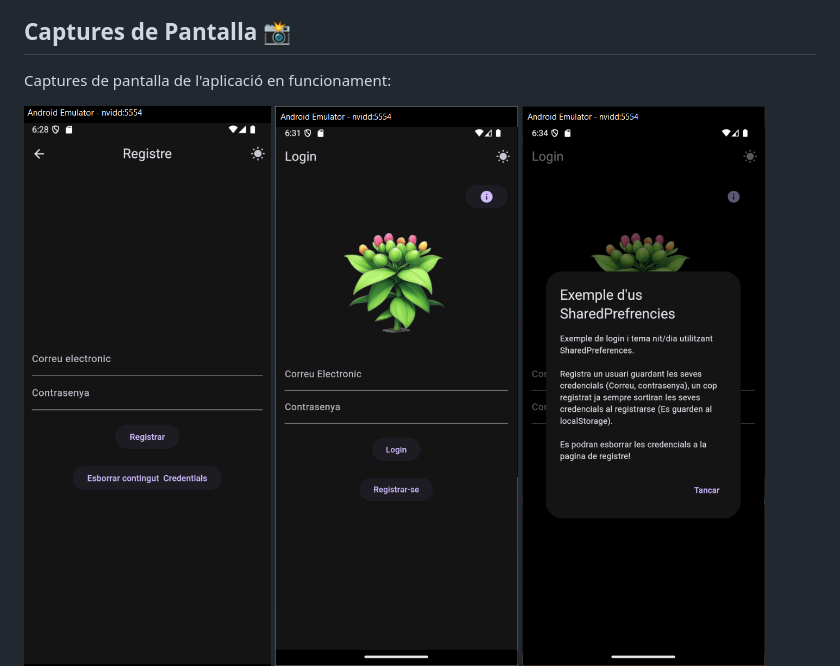
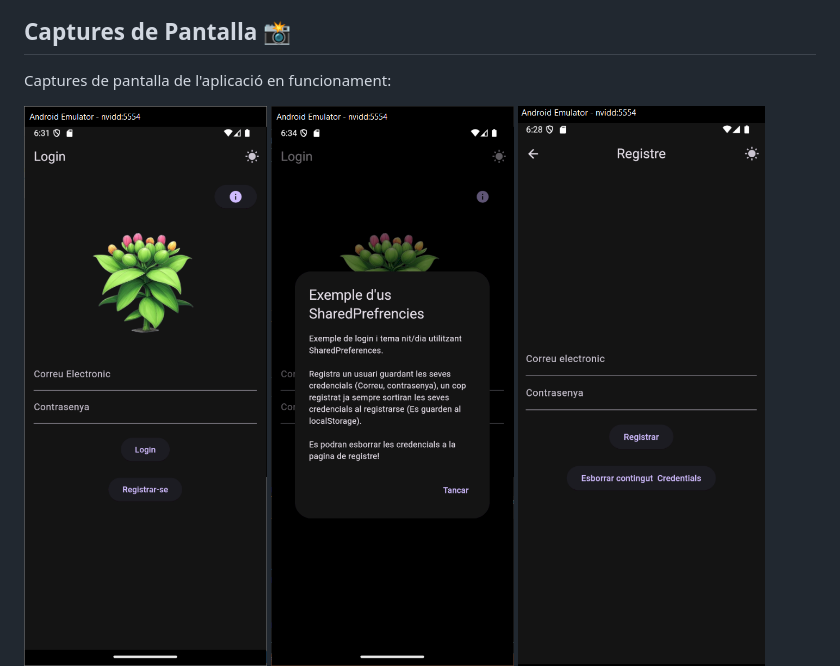
Before and after one commit to Raullam/SharedPreferences_exempl, a Markdown page: README.md, the part around the change. GitHub-like rendering.

```diff
--- a/README.md
+++ b/README.md
@@ -3,9 +3,9 @@
 ## **Captures de Pantalla** 📸
 Captures de pantalla de l'aplicació en funcionament:
 
-![image](https://github.com/Raullam/SharedPreferences_exempl/blob/main/assets/App1.png)
 ![image](https://github.com/Raullam/SharedPreferences_exempl/blob/main/assets/App2.png)
 ![image](https://github.com/Raullam/SharedPreferences_exempl/blob/main/assets/App3.png)
+![image](https://github.com/Raullam/SharedPreferences_exempl/blob/main/assets/App1.png)
 ![image](https://github.com/Raullam/SharedPreferences_exempl/blob/main/assets/App4.png)
 
 
```
